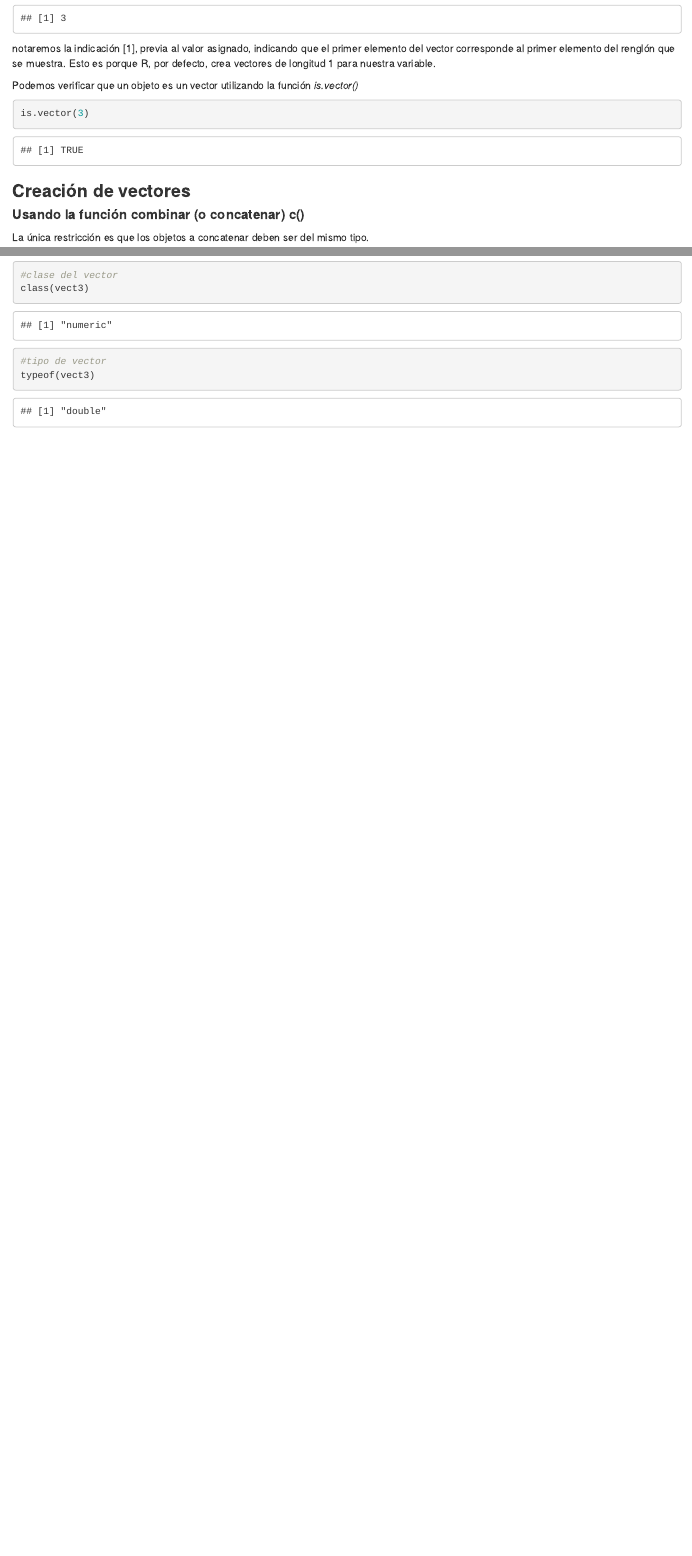
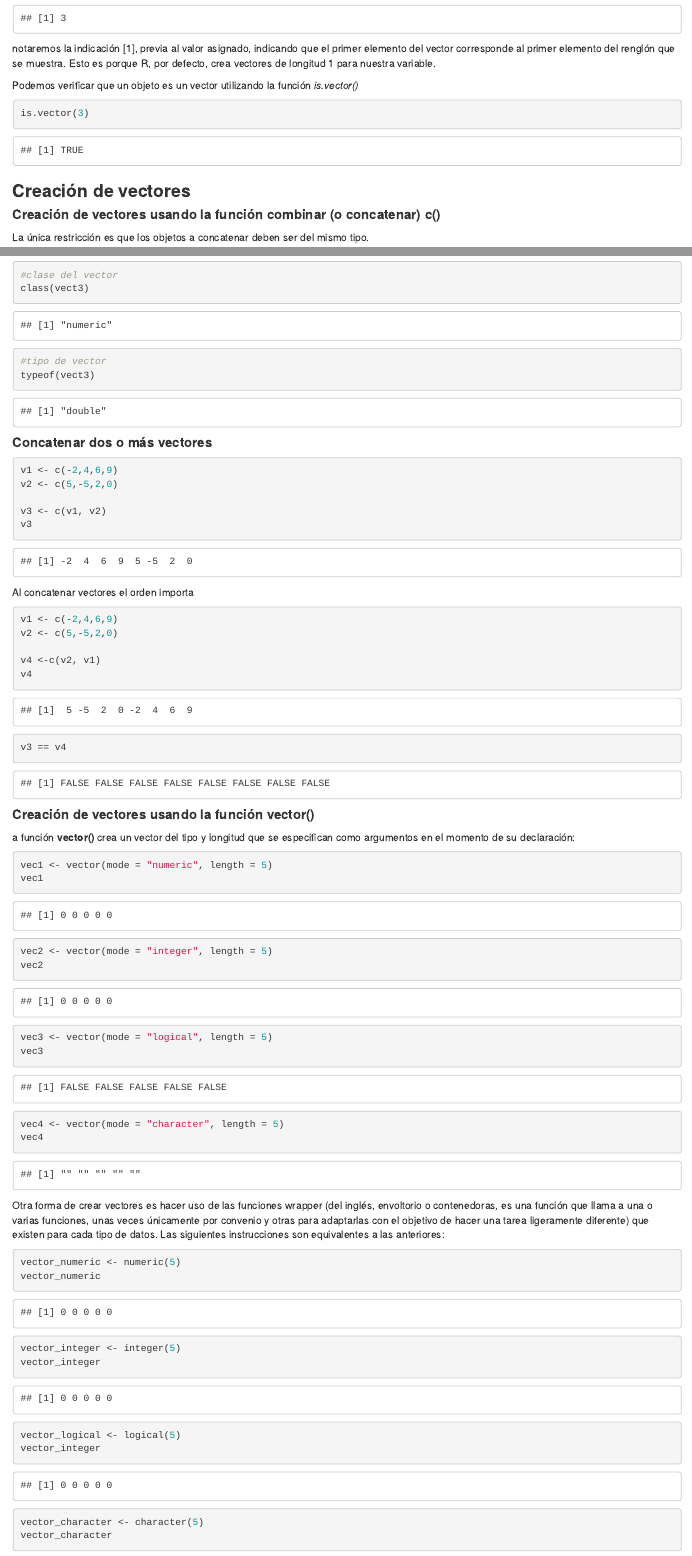
Before and after one commit to LuisJRubioH/Introduccion-a-R, an R Markdown document (Notebooks_r/03_Estructura_de_datos.Rmd): the page in a window 1100 px wide, from 680 px down, and a second part further down, joined at a grey line. Rendered offline with R 4.5, knitr and Pandoc, with nearby package versions.

Commit message:
funcion vector()

````diff
--- a/Notebooks_r/03_Estructura_de_datos.Rmd
+++ b/Notebooks_r/03_Estructura_de_datos.Rmd
@@ -53,7 +53,7 @@ is.vector(3)
 ```
 ### **Creación de vectores**
 
-#### **Usando la función combinar (o concatenar) c()**
+#### **Creación de vectores usando la función combinar (o concatenar) c()**
 
 La única restricción es que los objetos a concatenar deben ser del mismo tipo.
 
@@ -106,3 +106,62 @@ class(vect3)
 #tipo de vector
 typeof(vect3)
 ```
+#### **Concatenar dos o más vectores**
+
+```{r}
+v1 <- c(-2,4,6,9)
+v2 <- c(5,-5,2,0)
+
+v3 <- c(v1, v2)
+v3
+```
+Al concatenar vectores el orden importa
+
+```{r}
+v1 <- c(-2,4,6,9)
+v2 <- c(5,-5,2,0)
+
+v4 <-c(v2, v1)
+v4
+```
+```{r}
+v3 == v4
+```
+#### **Creación de vectores usando la función vector()**
+
+a función **vector()** crea un vector del tipo y longitud que se especifican como
+argumentos en el momento de su declaración:
+
+```{r}
+vec1 <- vector(mode = "numeric", length = 5)
+vec1
+
+vec2 <- vector(mode = "integer", length = 5)
+vec2
+
+vec3 <- vector(mode = "logical", length = 5)
+vec3
+
+vec4 <- vector(mode = "character", length = 5)
+vec4
+```
+Otra forma de crear vectores es hacer uso de las funciones wrapper (del inglés, envoltorio o
+contenedoras, es una función que llama a una o varias funciones, unas veces
+únicamente por convenio y otras para adaptarlas con el objetivo de hacer una tarea
+ligeramente diferente) que existen para cada tipo de datos. Las siguientes
+instrucciones son equivalentes a las anteriores:
+
+
+```{r}
+vector_numeric <- numeric(5)
+vector_numeric
+
+vector_integer <- integer(5)
+vector_integer
+
+vector_logical <- logical(5)
+vector_integer
+
+vector_character <- character(5)
+vector_character
+```
````
Also changed, not shown: Notebooks_r/03_Estructura_de_datos.html (added).
